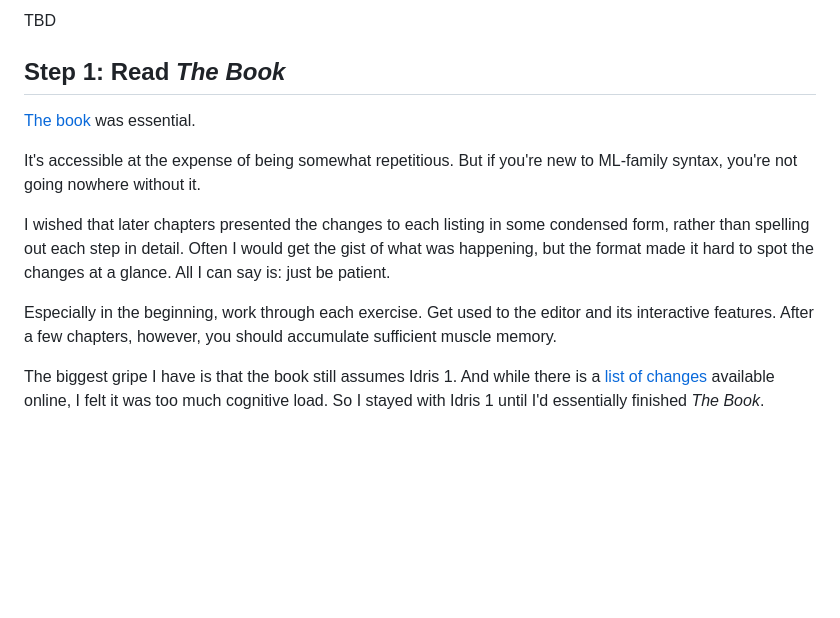
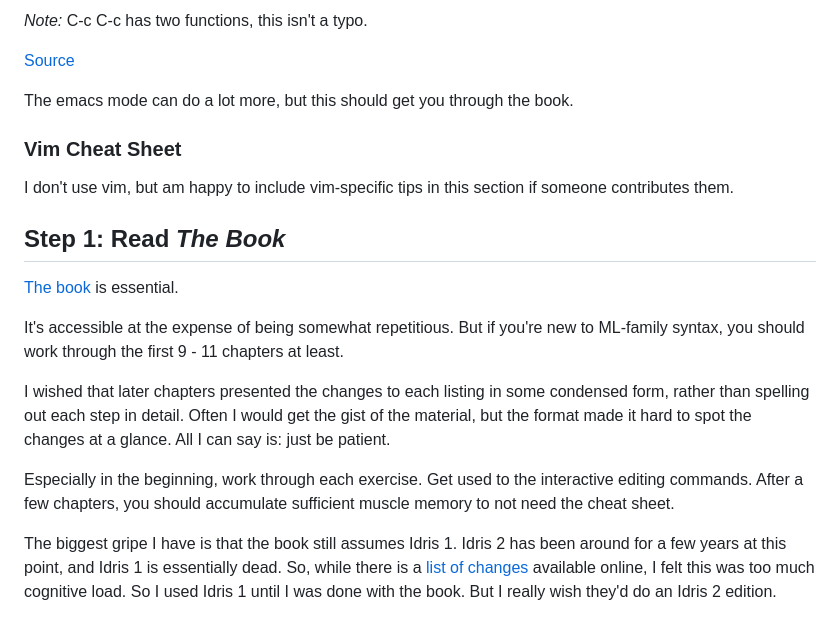
Before and after one commit to emdash/irpn, a Markdown page: doc/experience.md, the part around the change printed below. Drawn GitHub-style; blank space fills up the shorter version.

```diff
--- a/doc/experience.md
+++ b/doc/experience.md
@@ -89,27 +75,41 @@ sheet](TBD), which I'll summarize here:
 
-TBD
+*Note:* C-c C-c has two functions, this isn't a typo.
+
+[Source](https://github.com/idris-hackers/idris-mode#interactive-editing)
+
+The emacs mode can do a lot more, but this should get you through the
+book.
+
+### Vim Cheat Sheet
+
+I don't use vim, but am happy to include vim-specific tips in this
+section if someone contributes them.
 
 ## Step 1: Read *The Book*
 
 [The
 book](https://www.manning.com/books/type-driven-development-with-idris)
-was essential.
+is essential.
 
 It's accessible at the expense of being somewhat repetitious. But if
-you're new to ML-family syntax, you're not going nowhere without it.
+you're new to ML-family syntax, you should work through the first 9 -
+11 chapters at least.
 
 I wished that later chapters presented the changes to each listing in
 some condensed form, rather than spelling out each step in
-detail. Often I would get the gist of what was happening, but the
-format made it hard to spot the changes at a glance. All I can say is:
-just be patient.
+detail. Often I would get the gist of the material, but the format
+made it hard to spot the changes at a glance. All I can say is: just
+be patient.
 
 Especially in the beginning, work through each exercise. Get used to
-the editor and its interactive features. After a few chapters,
-however, you should accumulate sufficient muscle memory.
+the interactive editing commands. After a few chapters, you should
+accumulate sufficient muscle memory to not need the cheat sheet.
 
-The biggest gripe I have is that the book still assumes Idris 1. And
-while there is a [list of changes](TBD) available online, I felt it
-was too much cognitive load. So I stayed with Idris 1 until I'd
-essentially finished *The Book*.
+The biggest gripe I have is that the book still assumes Idris 1. Idris
+2 has been around for a few years at this point, and Idris 1 is
+essentially dead. So, while there is a [list of
+changes](https://idris2.readthedocs.io/en/latest/typedd/typedd.html)
+available online, I felt this was too much cognitive load. So I used
+Idris 1 until I was done with the book. But I really wish they'd do an
+Idris 2 edition.
 
```
Also changed, not shown: other parts of doc/experience.md (+64 -78 lines).
